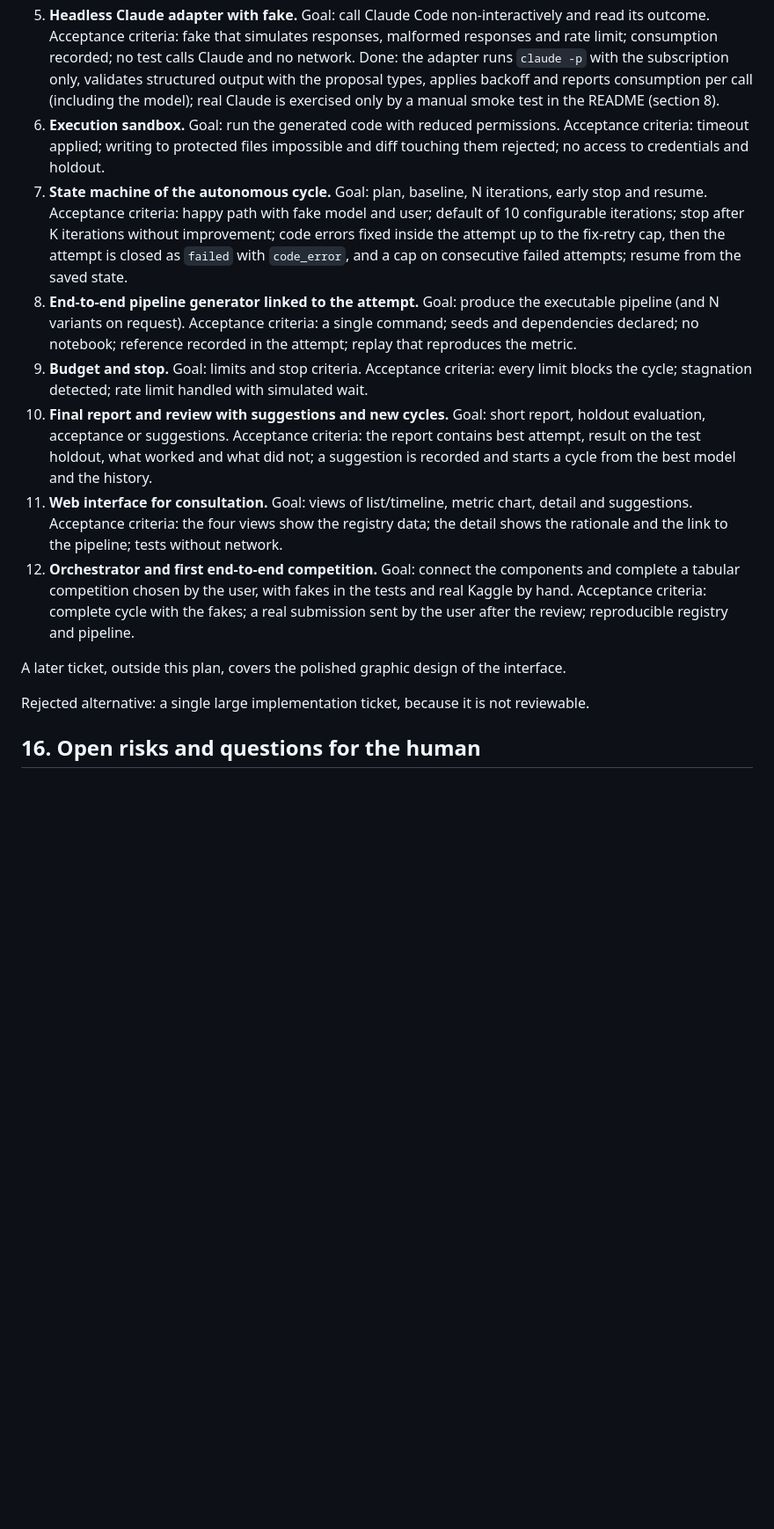
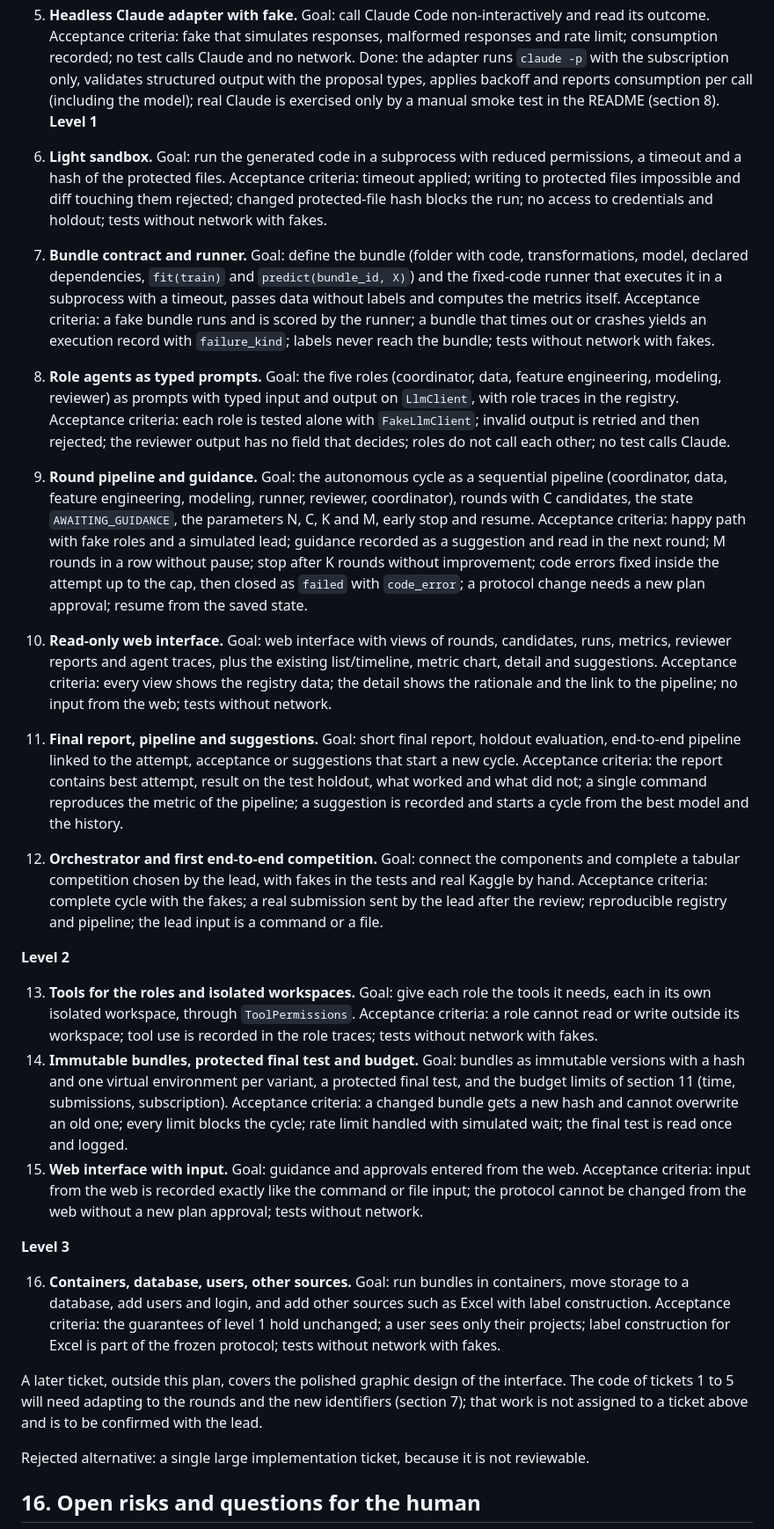
Before and after one commit to a-scaravelli/ds-agent, a Markdown page: docs/design.md, the part around one of its changes. Shown at 88% size. GitHub-like rendering; blank space fills up the shorter version.

Commit message:
Update sections 15 and 16: tickets by level, new risks and question
Co-Authored-By: Claude Sonnet 5.5 <noreply@anthropic.com>

```diff
--- a/docs/design.md
+++ b/docs/design.md
@@ -467,15 +467,27 @@ Sequence of successive tickets. Principle: each ticket that introduces a depende
 3. **Evaluation engine with frozen split.** Goal: a `Protocol` proposed with the plan and frozen at approval, metric and partition scheme chosen by name from extensible registries (none is a default), validation and holdout split, threshold `k` times the baseline dispersion, holdout session, hash of protocol and evaluation code stored on the cycle; pandas, numpy and scikit-learn confirmed as pinned runtime dependencies. Acceptance criteria: run blocked if the hash changes (protocol or evaluation code); same seed, same split; protocols without metric, direction or scheme rejected; deterministic schemes accept repetitions and only the candidate seed changes; holdout reachable only through an accessor that logs every read in the registry, one session per cycle, failed evaluation consuming it, and the limit that real isolation comes with the sandbox; threshold applied on paired comparisons and comparisons counted without raising the threshold yet; tests with fake candidates, without network.
 4. **Kaggle client with fake.** Goal: download, rules, submission, score, daily limit, credentials with a documented lookup order (new API token and legacy `kaggle.json`), and the choice of the access method (the official `kaggle` package, section 10). Acceptance criteria: all tests use the fake and no network; submission format validated; limit respected; credentials absent from the logs; the score recorded in the registry with the submission; nothing submits automatically. Real Kaggle is exercised only by a manual smoke test in the README.
 5. **Headless Claude adapter with fake.** Goal: call Claude Code non-interactively and read its outcome. Acceptance criteria: fake that simulates responses, malformed responses and rate limit; consumption recorded; no test calls Claude and no network. Done: the adapter runs `claude -p` with the subscription only, validates structured output with the proposal types, applies backoff and reports consumption per call (including the model); real Claude is exercised only by a manual smoke test in the README (section 8).
-6. **Execution sandbox.** Goal: run the generated code with reduced permissions. Acceptance criteria: timeout applied; writing to protected files impossible and diff touching them rejected; no access to credentials and holdout.
-7. **State machine of the autonomous cycle.** Goal: plan, baseline, N iterations, early stop and resume. Acceptance criteria: happy path with fake model and user; default of 10 configurable iterations; stop after K iterations without improvement; code errors fixed inside the attempt up to the fix-retry cap, then the attempt is closed as `failed` with `code_error`, and a cap on consecutive failed attempts; resume from the saved state.
-8. **End-to-end pipeline generator linked to the attempt.** Goal: produce the executable pipeline (and N variants on request). Acceptance criteria: a single command; seeds and dependencies declared; no notebook; reference recorded in the attempt; replay that reproduces the metric.
-9. **Budget and stop.** Goal: limits and stop criteria. Acceptance criteria: every limit blocks the cycle; stagnation detected; rate limit handled with simulated wait.
-10. **Final report and review with suggestions and new cycles.** Goal: short report, holdout evaluation, acceptance or suggestions. Acceptance criteria: the report contains best attempt, result on the test holdout, what worked and what did not; a suggestion is recorded and starts a cycle from the best model and the history.
-11. **Web interface for consultation.** Goal: views of list/timeline, metric chart, detail and suggestions. Acceptance criteria: the four views show the registry data; the detail shows the rationale and the link to the pipeline; tests without network.
-12. **Orchestrator and first end-to-end competition.** Goal: connect the components and complete a tabular competition chosen by the user, with fakes in the tests and real Kaggle by hand. Acceptance criteria: complete cycle with the fakes; a real submission sent by the user after the review; reproducible registry and pipeline.
+**Level 1**
 
-A later ticket, outside this plan, covers the polished graphic design of the interface.
+6. **Light sandbox.** Goal: run the generated code in a subprocess with reduced permissions, a timeout and a hash of the protected files. Acceptance criteria: timeout applied; writing to protected files impossible and diff touching them rejected; changed protected-file hash blocks the run; no access to credentials and holdout; tests without network with fakes.
+7. **Bundle contract and runner.** Goal: define the bundle (folder with code, transformations, model, declared dependencies, `fit(train)` and `predict(bundle_id, X)`) and the fixed-code runner that executes it in a subprocess with a timeout, passes data without labels and computes the metrics itself. Acceptance criteria: a fake bundle runs and is scored by the runner; a bundle that times out or crashes yields an execution record with `failure_kind`; labels never reach the bundle; tests without network with fakes.
+8. **Role agents as typed prompts.** Goal: the five roles (coordinator, data, feature engineering, modeling, reviewer) as prompts with typed input and output on `LlmClient`, with role traces in the registry. Acceptance criteria: each role is tested alone with `FakeLlmClient`; invalid output is retried and then rejected; the reviewer output has no field that decides; roles do not call each other; no test calls Claude.
+9. **Round pipeline and guidance.** Goal: the autonomous cycle as a sequential pipeline (coordinator, data, feature engineering, modeling, runner, reviewer, coordinator), rounds with C candidates, the state `AWAITING_GUIDANCE`, the parameters N, C, K and M, early stop and resume. Acceptance criteria: happy path with fake roles and a simulated lead; guidance recorded as a suggestion and read in the next round; M rounds in a row without pause; stop after K rounds without improvement; code errors fixed inside the attempt up to the cap, then closed as `failed` with `code_error`; a protocol change needs a new plan approval; resume from the saved state.
+10. **Read-only web interface.** Goal: web interface with views of rounds, candidates, runs, metrics, reviewer reports and agent traces, plus the existing list/timeline, metric chart, detail and suggestions. Acceptance criteria: every view shows the registry data; the detail shows the rationale and the link to the pipeline; no input from the web; tests without network.
+11. **Final report, pipeline and suggestions.** Goal: short final report, holdout evaluation, end-to-end pipeline linked to the attempt, acceptance or suggestions that start a new cycle. Acceptance criteria: the report contains best attempt, result on the test holdout, what worked and what did not; a single command reproduces the metric of the pipeline; a suggestion is recorded and starts a cycle from the best model and the history.
+12. **Orchestrator and first end-to-end competition.** Goal: connect the components and complete a tabular competition chosen by the lead, with fakes in the tests and real Kaggle by hand. Acceptance criteria: complete cycle with the fakes; a real submission sent by the lead after the review; reproducible registry and pipeline; the lead input is a command or a file.
+
+**Level 2**
+
+13. **Tools for the roles and isolated workspaces.** Goal: give each role the tools it needs, each in its own isolated workspace, through `ToolPermissions`. Acceptance criteria: a role cannot read or write outside its workspace; tool use is recorded in the role traces; tests without network with fakes.
+14. **Immutable bundles, protected final test and budget.** Goal: bundles as immutable versions with a hash and one virtual environment per variant, a protected final test, and the budget limits of section 11 (time, submissions, subscription). Acceptance criteria: a changed bundle gets a new hash and cannot overwrite an old one; every limit blocks the cycle; rate limit handled with simulated wait; the final test is read once and logged.
+15. **Web interface with input.** Goal: guidance and approvals entered from the web. Acceptance criteria: input from the web is recorded exactly like the command or file input; the protocol cannot be changed from the web without a new plan approval; tests without network.
+
+**Level 3**
+
+16. **Containers, database, users, other sources.** Goal: run bundles in containers, move storage to a database, add users and login, and add other sources such as Excel with label construction. Acceptance criteria: the guarantees of level 1 hold unchanged; a user sees only their projects; label construction for Excel is part of the frozen protocol; tests without network with fakes.
+
+A later ticket, outside this plan, covers the polished graphic design of the interface. The code of tickets 1 to 5 will need adapting to the rounds and the new identifiers (section 7); that work is not assigned to a ticket above and is to be confirmed with the lead.
 
 Rejected alternative: a single large implementation ticket, because it is not reviewable.
 
```
Also changed, not shown: other parts of docs/design.md (+8 -4 lines).
